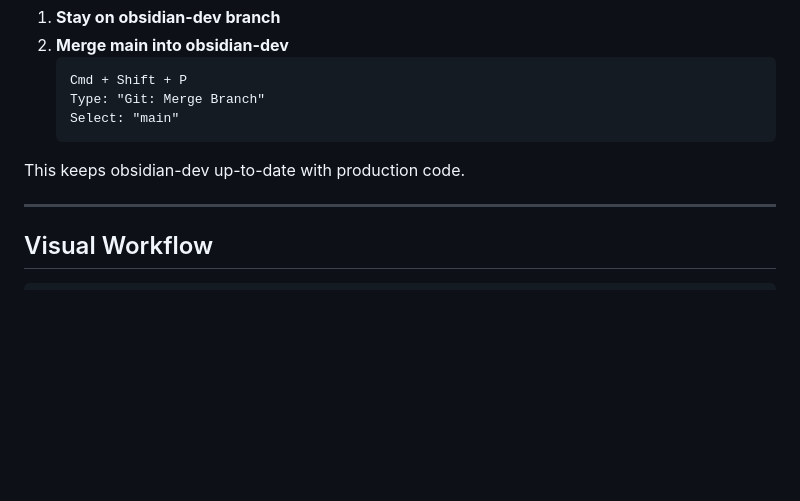
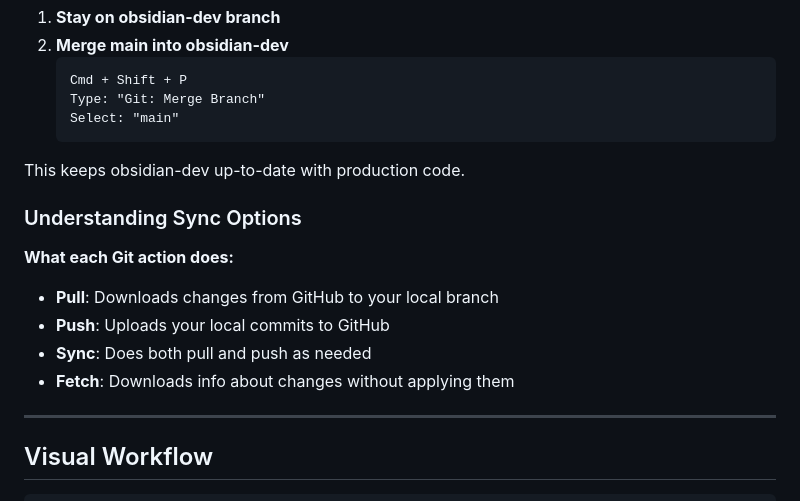
Before and after one commit to athemelis/obsidian, a Markdown page: README_github_local.md, the part around one of its changes. GitHub-like rendering; blank space fills up the shorter version.

````diff
--- a/README_github_local.md
+++ b/README_github_local.md
@@ -143,6 +178,14 @@ After pushing changes to GitHub, update your dev branch:
    ```
 
 This keeps obsidian-dev up-to-date with production code.
+
+### Understanding Sync Options
+
+**What each Git action does:**
+- **Pull**: Downloads changes from GitHub to your local branch
+- **Push**: Uploads your local commits to GitHub
+- **Sync**: Does both pull and push as needed
+- **Fetch**: Downloads info about changes without applying them
 
 ---
 
````
Also changed, not shown: other parts of README_github_local.md (+41 -4 lines).
